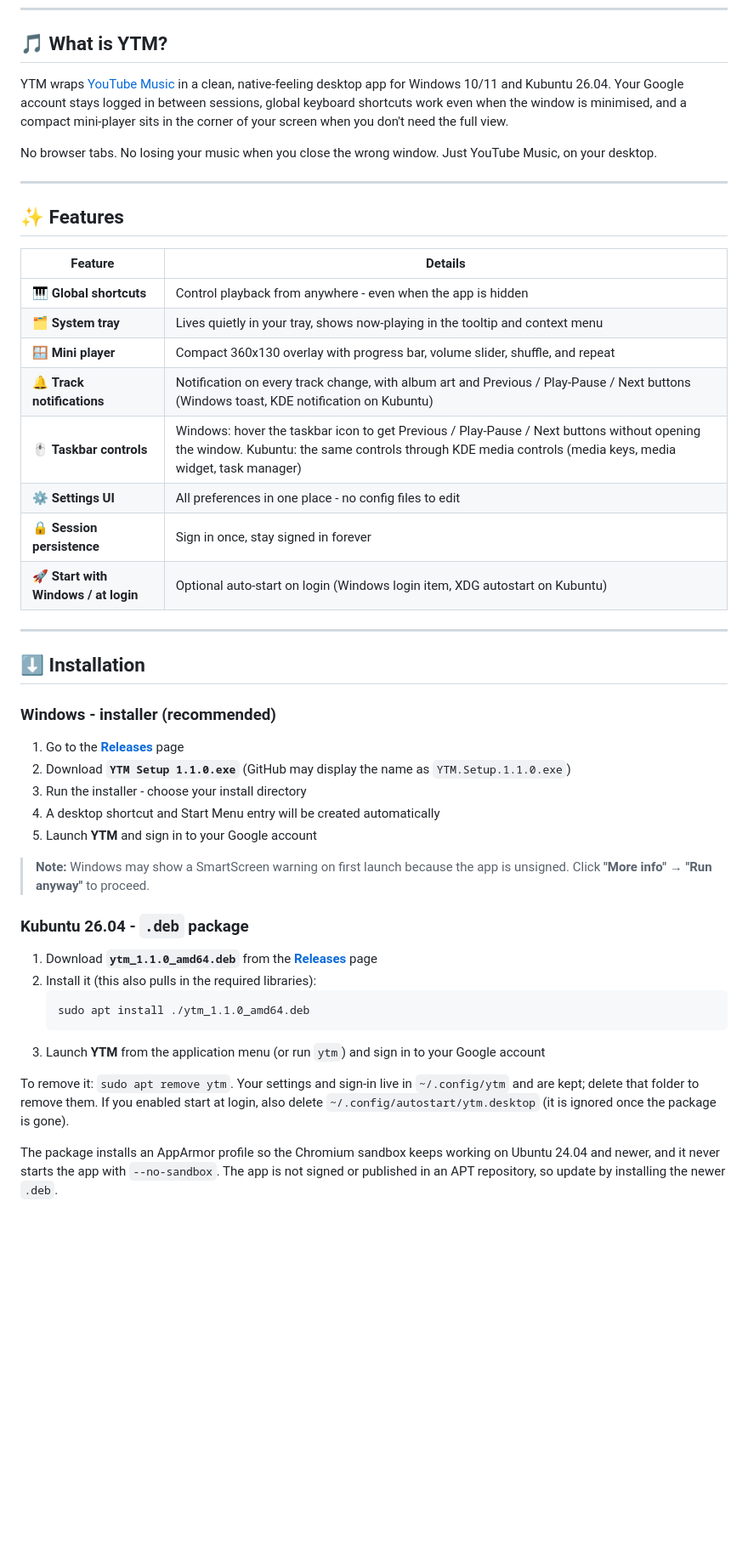
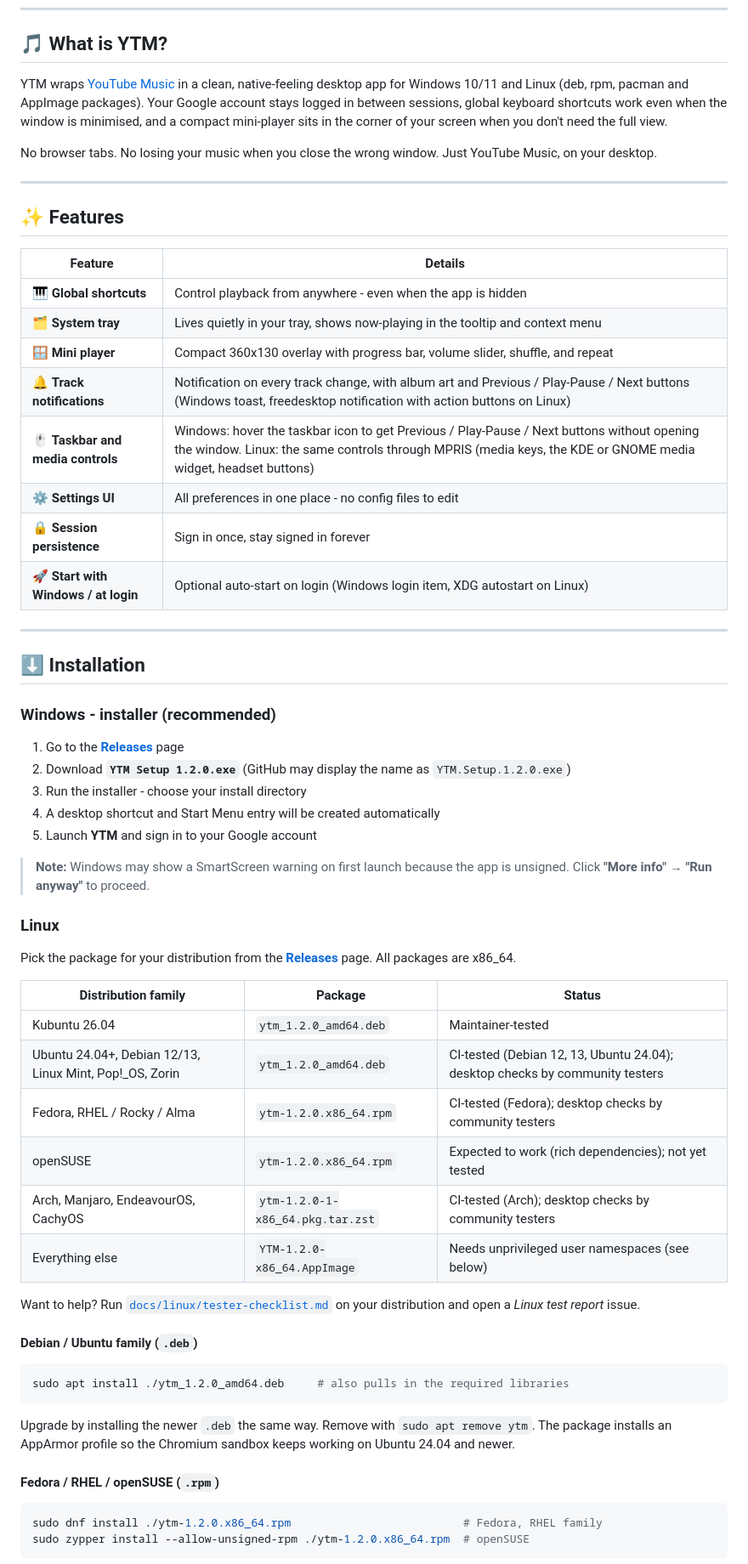
Before and after one commit to 6spiderman/YTM, a Markdown page: README.md, the part around one of its changes. Shown at 85% size. Rendered like a GitHub page; blank space fills up the shorter version.

Commit message:
docs: README covers deb, rpm, pacman and AppImage with a distro support matrix

````diff
--- a/README.md
+++ b/README.md
@@ -18,7 +18,7 @@
 
 ## 🎵 What is YTM?
 
-YTM wraps [YouTube Music](https://music.youtube.com) in a clean, native-feeling desktop app for Windows 10/11 and Kubuntu 26.04. Your Google account stays logged in between sessions, global keyboard shortcuts work even when the window is minimised, and a compact mini-player sits in the corner of your screen when you don't need the full view.
+YTM wraps [YouTube Music](https://music.youtube.com) in a clean, native-feeling desktop app for Windows 10/11 and Linux (deb, rpm, pacman and AppImage packages). Your Google account stays logged in between sessions, global keyboard shortcuts work even when the window is minimised, and a compact mini-player sits in the corner of your screen when you don't need the full view.
 
 No browser tabs. No losing your music when you close the wrong window. Just YouTube Music, on your desktop.
 
@@ -31,11 +31,11 @@ No browser tabs. No losing your music when you close the wrong window. Just YouT
 | 🎹 **Global shortcuts** | Control playback from anywhere - even when the app is hidden |
 | 🗂️ **System tray** | Lives quietly in your tray, shows now-playing in the tooltip and context menu |
 | 🪟 **Mini player** | Compact 360x130 overlay with progress bar, volume slider, shuffle, and repeat |
-| 🔔 **Track notifications** | Notification on every track change, with album art and Previous / Play-Pause / Next buttons (Windows toast, KDE notification on Kubuntu) |
-| 🖱️ **Taskbar controls** | Windows: hover the taskbar icon to get Previous / Play-Pause / Next buttons without opening the window. Kubuntu: the same controls through KDE media controls (media keys, media widget, task manager) |
+| 🔔 **Track notifications** | Notification on every track change, with album art and Previous / Play-Pause / Next buttons (Windows toast, freedesktop notification with action buttons on Linux) |
+| 🖱️ **Taskbar and media controls** | Windows: hover the taskbar icon to get Previous / Play-Pause / Next buttons without opening the window. Linux: the same controls through MPRIS (media keys, the KDE or GNOME media widget, headset buttons) |
 | ⚙️ **Settings UI** | All preferences in one place - no config files to edit |
 | 🔒 **Session persistence** | Sign in once, stay signed in forever |
-| 🚀 **Start with Windows / at login** | Optional auto-start on login (Windows login item, XDG autostart on Kubuntu) |
+| 🚀 **Start with Windows / at login** | Optional auto-start on login (Windows login item, XDG autostart on Linux) |
 
 ---
 
@@ -44,22 +44,40 @@ No browser tabs. No losing your music when you close the wrong window. Just YouT
 ### Windows - installer (recommended)
 
 1. Go to the [**Releases**](https://github.com/6spiderman/ytm/releases/latest) page
-2. Download **`YTM Setup 1.1.0.exe`** (GitHub may display the name as `YTM.Setup.1.1.0.exe`)
+2. Download **`YTM Setup 1.2.0.exe`** (GitHub may display the name as `YTM.Setup.1.2.0.exe`)
 3. Run the installer - choose your install directory
 4. A desktop shortcut and Start Menu entry will be created automatically
 5. Launch **YTM** and sign in to your Google account
 
 > **Note:** Windows may show a SmartScreen warning on first launch because the app is unsigned. Click **"More info" → "Run anyway"** to proceed.
 
-### Kubuntu 26.04 - `.deb` package
+### Linux
 
-1. Download **`ytm_1.1.0_amd64.deb`** from the [**Releases**](https://github.com/6spiderman/ytm/releases/latest) page
-2. Install it (this also pulls in the required libraries):
-   ```bash
-   sudo apt install ./ytm_1.1.0_amd64.deb
-   ```
-3. Launch **YTM** from the application menu (or run `ytm`) and sign in to your Google account
+Pick the package for your distribution from the [**Releases**](https://github.com/6spiderman/ytm/releases/latest) page. All packages are x86_64.
 
-To remove it: `sudo apt remove ytm`. Your settings and sign-in live in `~/.config/ytm` and are kept; delete that folder to remove them. If you enabled start at login, also delete `~/.config/autostart/ytm.desktop` (it is ignored once the package is gone).
+| Distribution family | Package | Status |
+|---|---|---|
+| Kubuntu 26.04 | `ytm_1.2.0_amd64.deb` | Maintainer-tested |
+| Ubuntu 24.04+, Debian 12/13, Linux Mint, Pop!_OS, Zorin | `ytm_1.2.0_amd64.deb` | CI-tested (Debian 12, 13, Ubuntu 24.04); desktop checks by community testers |
+| Fedora, RHEL / Rocky / Alma | `ytm-1.2.0.x86_64.rpm` | CI-tested (Fedora); desktop checks by community testers |
+| openSUSE | `ytm-1.2.0.x86_64.rpm` | Expected to work (rich dependencies); not yet tested |
+| Arch, Manjaro, EndeavourOS, CachyOS | `ytm-1.2.0-1-x86_64.pkg.tar.zst` | CI-tested (Arch); desktop checks by community testers |
+| Everything else | `YTM-1.2.0-x86_64.AppImage` | Needs unprivileged user namespaces (see below) |
 
-The package installs an AppArmor profile so the Chromium sandbox keeps working on Ubuntu 24.04 and newer, and it never starts the app with `--no-sandbox`. The app is not signed or published in an APT repository, so update by installing the newer `.deb`.
+Want to help? Run [`docs/linux/tester-checklist.md`](docs/linux/tester-checklist.md) on your distribution and open a *Linux test report* issue.
+
+#### Debian / Ubuntu family (`.deb`)
+
+```bash
+sudo apt install ./ytm_1.2.0_amd64.deb     # also pulls in the required libraries
+```
+
+Upgrade by installing the newer `.deb` the same way. Remove with `sudo apt remove ytm`. The package installs an AppArmor profile so the Chromium sandbox keeps working on Ubuntu 24.04 and newer.
+
+#### Fedora / RHEL / openSUSE (`.rpm`)
+
+```bash
+sudo dnf install ./ytm-1.2.0.x86_64.rpm                          # Fedora, RHEL family
+sudo zypper install --allow-unsigned-rpm ./ytm-1.2.0.x86_64.rpm  # openSUSE
+```
+
````
Also changed, not shown: other parts of README.md (+51 -20 lines).
